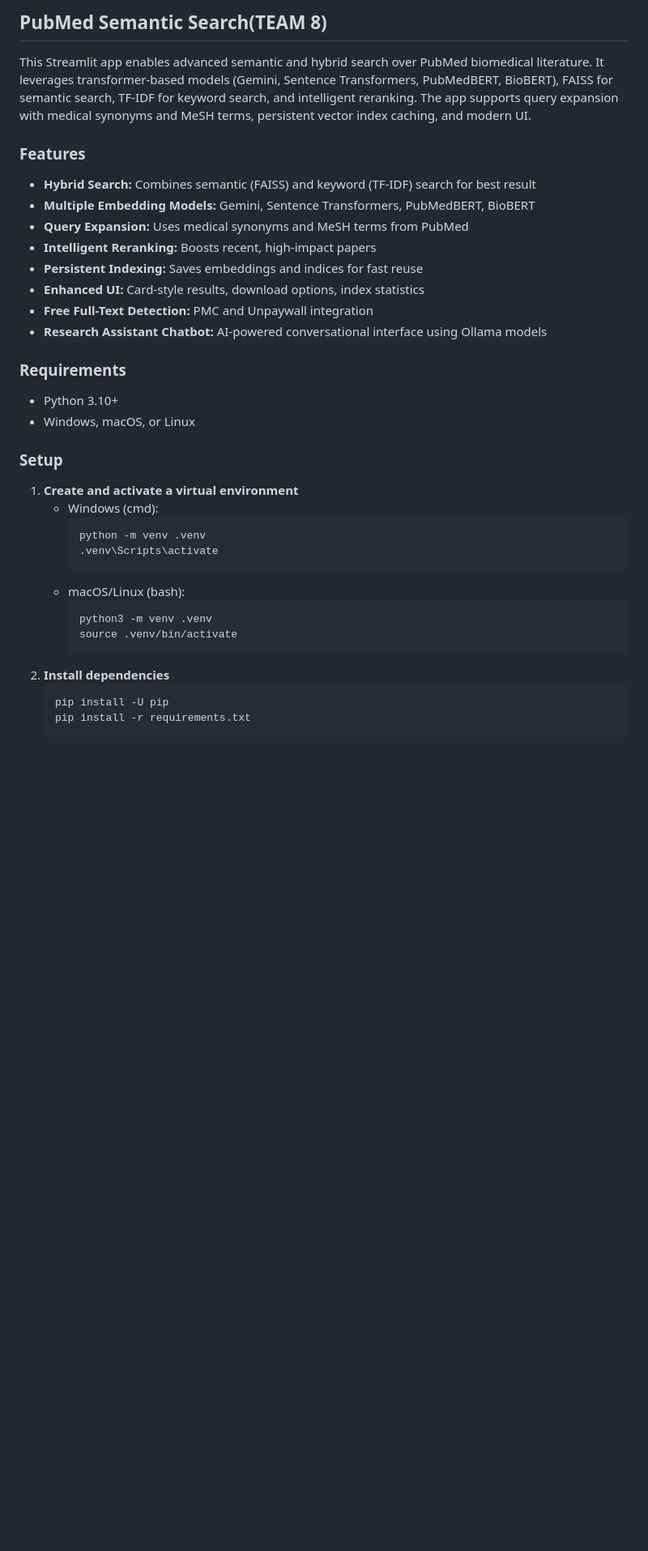
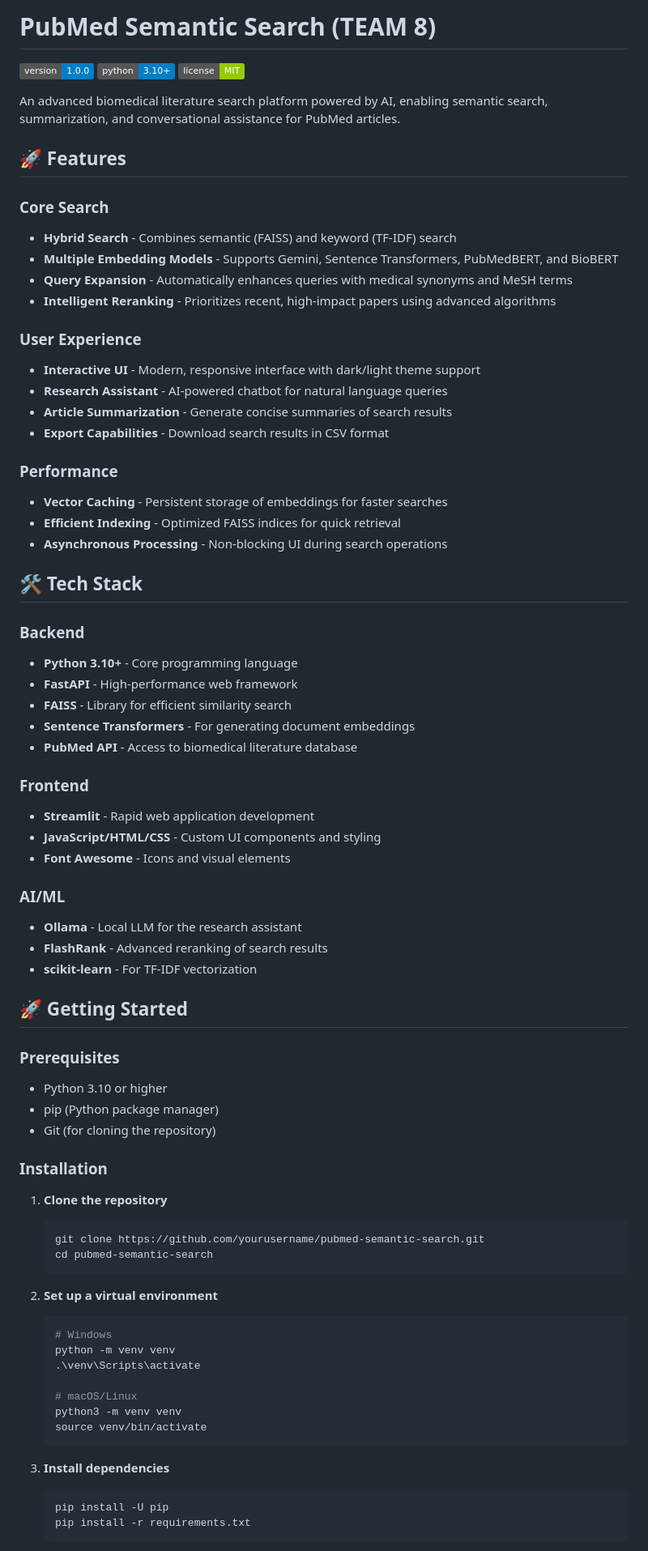
Before and after one commit to MANIKANDAN1201/PubMed, a Markdown page: README.md, the part around one of its changes. Shown at 81% size. Drawn GitHub-style; badges without logos; blank space fills up the shorter version.

````diff
--- a/README.md
+++ b/README.md
@@ -1,38 +1,77 @@
-## PubMed Semantic Search(TEAM 8)
+# PubMed Semantic Search (TEAM 8)
 
-This Streamlit app enables advanced semantic and hybrid search over PubMed biomedical literature. It leverages transformer-based models (Gemini, Sentence Transformers, PubMedBERT, BioBERT), FAISS for semantic search, TF-IDF for keyword search, and intelligent reranking. The app supports query expansion with medical synonyms and MeSH terms, persistent vector index caching, and modern UI.
+![PubMed Semantic Search](https://img.shields.io/badge/version-1.0.0-blue)
+![Python](https://img.shields.io/badge/python-3.10%2B-blue)
+![License](https://img.shields.io/badge/license-MIT-green)
 
-### Features
+An advanced biomedical literature search platform powered by AI, enabling semantic search, summarization, and conversational assistance for PubMed articles.
 
-- **Hybrid Search:** Combines semantic (FAISS) and keyword (TF-IDF) search for best result
-- **Multiple Embedding Models:** Gemini, Sentence Transformers, PubMedBERT, BioBERT
-- **Query Expansion:** Uses medical synonyms and MeSH terms from PubMed
-- **Intelligent Reranking:** Boosts recent, high-impact papers
-- **Persistent Indexing:** Saves embeddings and indices for fast reuse
-- **Enhanced UI:** Card-style results, download options, index statistics
-- **Free Full-Text Detection:** PMC and Unpaywall integration
-- **Research Assistant Chatbot:** AI-powered conversational interface using Ollama models
+## 🚀 Features
 
-### Requirements
+### Core Search
+- **Hybrid Search** - Combines semantic (FAISS) and keyword (TF-IDF) search
+- **Multiple Embedding Models** - Supports Gemini, Sentence Transformers, PubMedBERT, and BioBERT
+- **Query Expansion** - Automatically enhances queries with medical synonyms and MeSH terms
+- **Intelligent Reranking** - Prioritizes recent, high-impact papers using advanced algorithms
 
-- Python 3.10+
-- Windows, macOS, or Linux
+### User Experience
+- **Interactive UI** - Modern, responsive interface with dark/light theme support
+- **Research Assistant** - AI-powered chatbot for natural language queries
+- **Article Summarization** - Generate concise summaries of search results
+- **Export Capabilities** - Download search results in CSV format
 
-### Setup
+### Performance
+- **Vector Caching** - Persistent storage of embeddings for faster searches
+- **Efficient Indexing** - Optimized FAISS indices for quick retrieval
+- **Asynchronous Processing** - Non-blocking UI during search operations
 
-1. **Create and activate a virtual environment**
-   - Windows (cmd):
-     ```
-     python -m venv .venv
-     .venv\Scripts\activate
-     ```
-   - macOS/Linux (bash):
-     ```
-     python3 -m venv .venv
-     source .venv/bin/activate
-     ```
-2. **Install dependencies**
+## 🛠️ Tech Stack
+
+### Backend
+- **Python 3.10+** - Core programming language
+- **FastAPI** - High-performance web framework
+- **FAISS** - Library for efficient similarity search
+- **Sentence Transformers** - For generating document embeddings
+- **PubMed API** - Access to biomedical literature database
+
+### Frontend
+- **Streamlit** - Rapid web application development
+- **JavaScript/HTML/CSS** - Custom UI components and styling
+- **Font Awesome** - Icons and visual elements
+
+### AI/ML
+- **Ollama** - Local LLM for the research assistant
+- **FlashRank** - Advanced reranking of search results
+- **scikit-learn** - For TF-IDF vectorization
+
+## 🚀 Getting Started
+
+### Prerequisites
+- Python 3.10 or higher
+- pip (Python package manager)
+- Git (for cloning the repository)
+
+### Installation
+
+1. **Clone the repository**
+   ```bash
+   git clone https://github.com/yourusername/pubmed-semantic-search.git
+   cd pubmed-semantic-search
    ```
+
+2. **Set up a virtual environment**
+   ```bash
+   # Windows
+   python -m venv venv
+   .\venv\Scripts\activate
+
+   # macOS/Linux
+   python3 -m venv venv
+   source venv/bin/activate
+   ```
+
+3. **Install dependencies**
+   ```bash
    pip install -U pip
    pip install -r requirements.txt
    ```
````
Also changed, not shown: other parts of README.md (+58 -19 lines).
